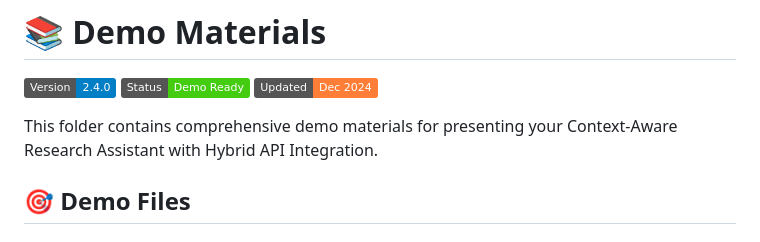
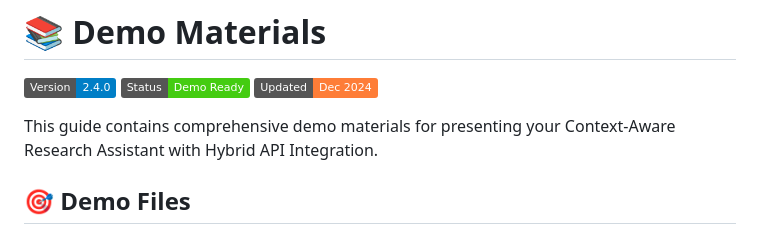
Before and after one commit to msftsean/the-yes-dear-agent, a Markdown page: DEMOS.md, the part around the change. Rendered like a GitHub page; badges without logos.

```diff
--- a/DEMOS.md
+++ b/DEMOS.md
@@ -4,7 +4,7 @@
 ![Status](https://img.shields.io/badge/Status-Demo%20Ready-brightgreen)
 ![Updated](https://img.shields.io/badge/Updated-Dec%202024-orange)
 
-This folder contains comprehensive demo materials for presenting your Context-Aware Research Assistant with Hybrid API Integration.
+This guide contains comprehensive demo materials for presenting your Context-Aware Research Assistant with Hybrid API Integration.
 
 ## 🎯 Demo Files
 
```
Also changed, not shown: README.md (+2 -2 lines), test_preview.md (added, +3 -0 lines).
